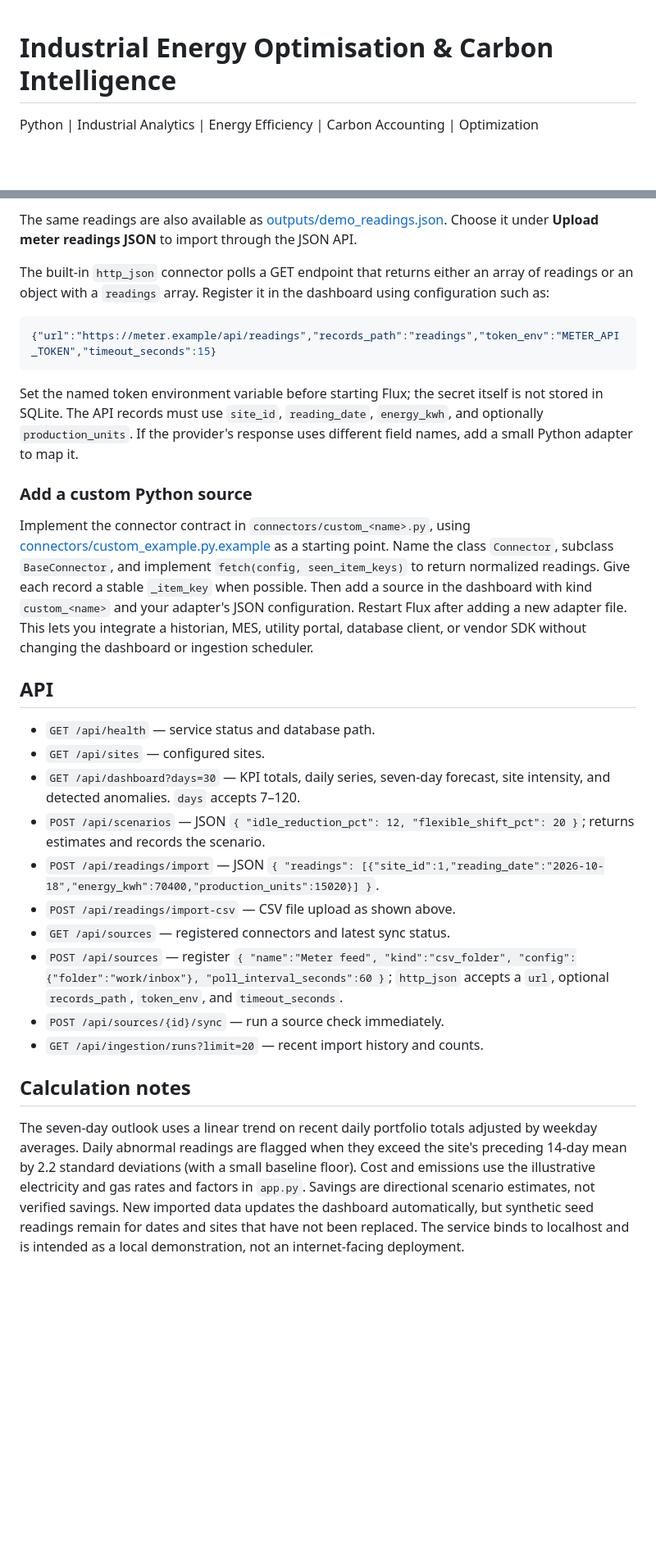
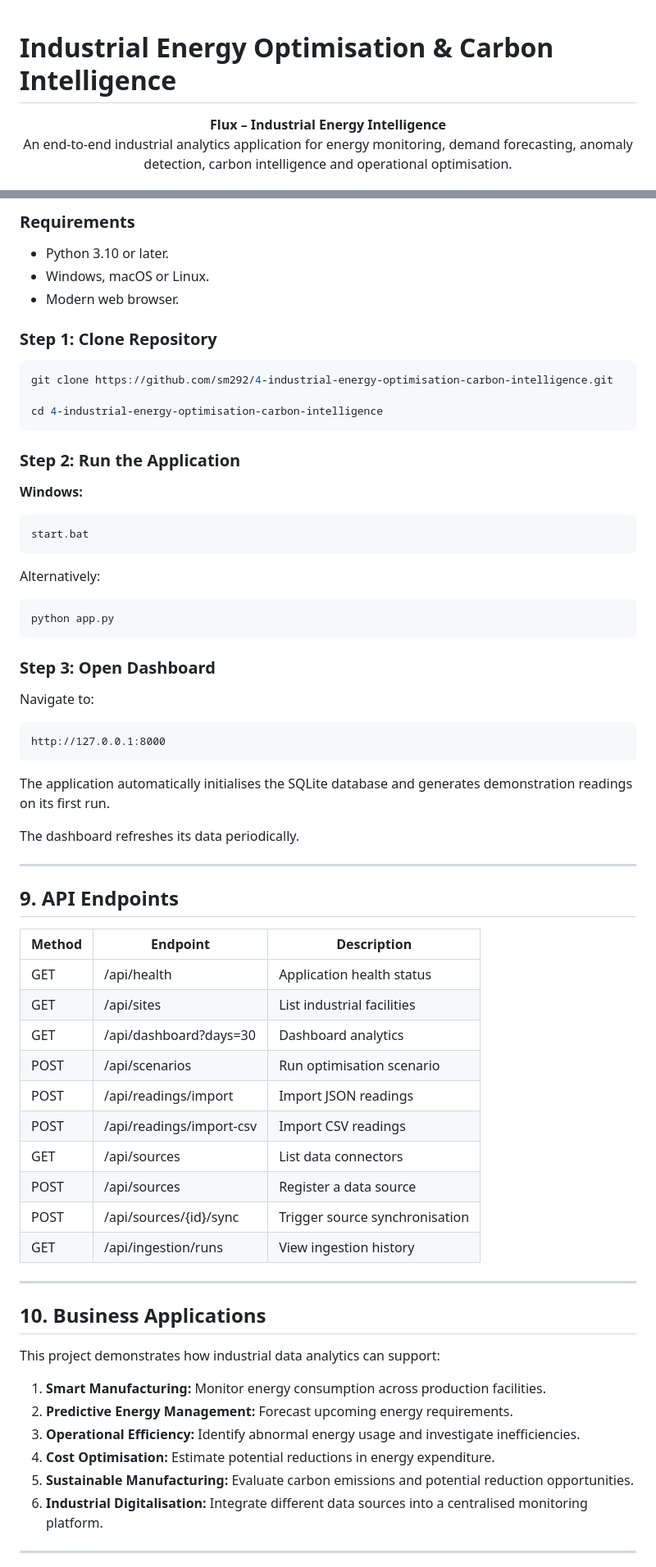
Before and after one commit to sm292/4-industrial-energy-optimisation-carbon-intelligence, a Markdown page: README.md, 2 parts joined by grey strips. Shown at 82% size. Drawn GitHub-style; blank space fills up the shorter version.

````diff
--- a/README.md
+++ b/README.md
@@ -1,4 +1,10 @@
+
 # Industrial Energy Optimisation & Carbon Intelligence
 
-Python | Industrial Analytics | Energy Efficiency | Carbon Accounting | Optimization
+<p align="center">
+  <strong>Flux – Industrial Energy Intelligence</strong><br>
+  An end-to-end industrial analytics application for energy monitoring,
+  demand forecasting, anomaly detection, carbon intelligence and
+  operational optimisation.
+</p>
 
@@ -47,31 +262,73 @@ To try a direct portal upload, download [outputs/demo_readings.csv](outputs/demo
 
-The same readings are also available as [outputs/demo_readings.json](outputs/demo_readings.json). Choose it under **Upload meter readings JSON** to import through the JSON API.
+### Requirements
 
-The built-in `http_json` connector polls a GET endpoint that returns either an array of readings or an object with a `readings` array. Register it in the dashboard using configuration such as:
+- Python 3.10 or later.
+- Windows, macOS or Linux.
+- Modern web browser.
 
-```json
-{"url":"https://meter.example/api/readings","records_path":"readings","token_env":"METER_API_TOKEN","timeout_seconds":15}
+### Step 1: Clone Repository
+
+```bash
+git clone https://github.com/sm292/4-industrial-energy-optimisation-carbon-intelligence.git
+
+cd 4-industrial-energy-optimisation-carbon-intelligence
 ```
 
-Set the named token environment variable before starting Flux; the secret itself is not stored in SQLite. The API records must use `site_id`, `reading_date`, `energy_kwh`, and optionally `production_units`. If the provider's response uses different field names, add a small Python adapter to map it.
+### Step 2: Run the Application
 
-### Add a custom Python source
+**Windows:**
 
-Implement the connector contract in `connectors/custom_<name>.py`, using [connectors/custom_example.py.example](connectors/custom_example.py.example) as a starting point. Name the class `Connector`, subclass `BaseConnector`, and implement `fetch(config, seen_item_keys)` to return normalized readings. Give each record a stable `_item_key` when possible. Then add a source in the dashboard with kind `custom_<name>` and your adapter's JSON configuration. Restart Flux after adding a new adapter file. This lets you integrate a historian, MES, utility portal, database client, or vendor SDK without changing the dashboard or ingestion scheduler.
+```bash
+start.bat
+```
 
-## API
+Alternatively:
 
-- `GET /api/health` — service status and database path.
-- `GET /api/sites` — configured sites.
-- `GET /api/dashboard?days=30` — KPI totals, daily series, seven-day forecast, site intensity, and detected anomalies. `days` accepts 7–120.
-- `POST /api/scenarios` — JSON `{ "idle_reduction_pct": 12, "flexible_shift_pct": 20 }`; returns estimates and records the scenario.
-- `POST /api/readings/import` — JSON `{ "readings": [{"site_id":1,"reading_date":"2026-10-18","energy_kwh":70400,"production_units":15020}] }`.
-- `POST /api/readings/import-csv` — CSV file upload as shown above.
-- `GET /api/sources` — registered connectors and latest sync status.
-- `POST /api/sources` — register `{ "name":"Meter feed", "kind":"csv_folder", "config":{"folder":"work/inbox"}, "poll_interval_seconds":60 }`; `http_json` accepts a `url`, optional `records_path`, `token_env`, and `timeout_seconds`.
-- `POST /api/sources/{id}/sync` — run a source check immediately.
-- `GET /api/ingestion/runs?limit=20` — recent import history and counts.
+```bash
+python app.py
+```
 
-## Calculation notes
+### Step 3: Open Dashboard
 
-The seven-day outlook uses a linear trend on recent daily portfolio totals adjusted by weekday averages. Daily abnormal readings are flagged when they exceed the site's preceding 14-day mean by 2.2 standard deviations (with a small baseline floor). Cost and emissions use the illustrative electricity and gas rates and factors in `app.py`. Savings are directional scenario estimates, not verified savings. New imported data updates the dashboard automatically, but synthetic seed readings remain for dates and sites that have not been replaced. The service binds to localhost and is intended as a local demonstration, not an internet-facing deployment.
+Navigate to:
+
+```text
+http://127.0.0.1:8000
+```
+
+The application automatically initialises the SQLite database and generates demonstration readings on its first run.
+
+The dashboard refreshes its data periodically.
+
+---
+
+## 9. API Endpoints
+
+| Method | Endpoint | Description |
+|---|---|---|
+| GET | /api/health | Application health status |
+| GET | /api/sites | List industrial facilities |
+| GET | /api/dashboard?days=30 | Dashboard analytics |
+| POST | /api/scenarios | Run optimisation scenario |
+| POST | /api/readings/import | Import JSON readings |
+| POST | /api/readings/import-csv | Import CSV readings |
+| GET | /api/sources | List data connectors |
+| POST | /api/sources | Register a data source |
+| POST | /api/sources/{id}/sync | Trigger source synchronisation |
+| GET | /api/ingestion/runs | View ingestion history |
+
+---
+
+## 10. Business Applications
+
+This project demonstrates how industrial data analytics can support:
+
+1. **Smart Manufacturing:** Monitor energy consumption across production facilities.
+2. **Predictive Energy Management:** Forecast upcoming energy requirements.
+3. **Operational Efficiency:** Identify abnormal energy usage and investigate inefficiencies.
+4. **Cost Optimisation:** Estimate potential reductions in energy expenditure.
+5. **Sustainable Manufacturing:** Evaluate carbon emissions and potential reduction opportunities.
+6. **Industrial Digitalisation:** Integrate different data sources into a centralised monitoring platform.
+
+---
+
````
Also changed, not shown: other parts of README.md (+291 -22 lines).
